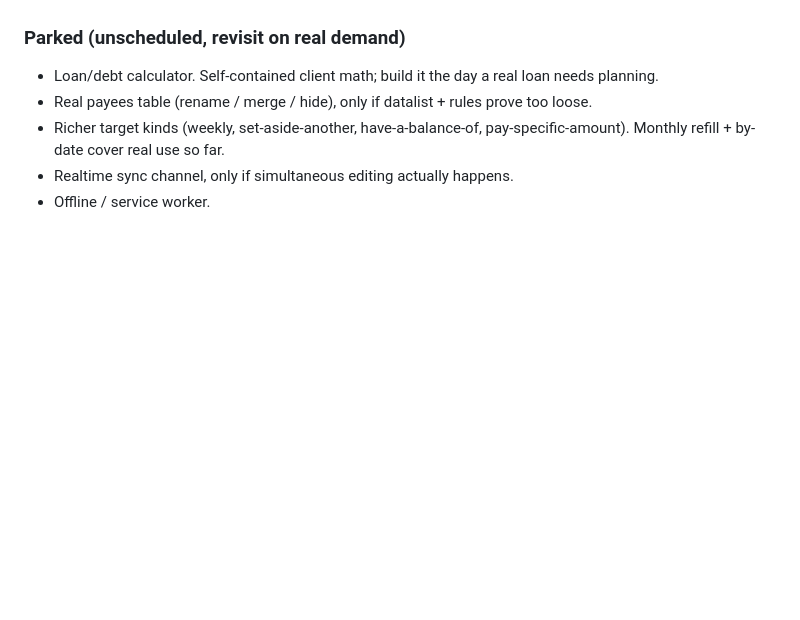
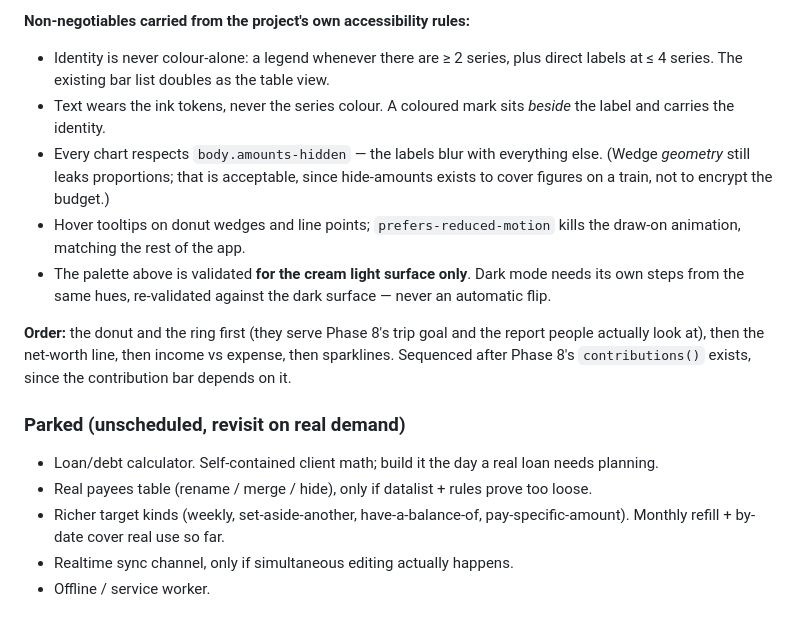
Before and after one commit to noaxh/budgetforus, a Markdown page: NOTES.md, the part around one of its changes. Rendered like a GitHub page; blank space fills up the shorter version.

```diff
--- a/NOTES.md
+++ b/NOTES.md
@@ -1006,3 +1070,23 @@ presentation over data that already exists.
+**Non-negotiables carried from the project's own accessibility rules:**
+
+- Identity is never colour-alone: a legend whenever there are ≥ 2 series, plus
+  direct labels at ≤ 4 series. The existing bar list doubles as the table view.
+- Text wears the ink tokens, never the series colour. A coloured mark sits *beside*
+  the label and carries the identity.
+- Every chart respects `body.amounts-hidden` — the labels blur with everything
+  else. (Wedge *geometry* still leaks proportions; that is acceptable, since
+  hide-amounts exists to cover figures on a train, not to encrypt the budget.)
+- Hover tooltips on donut wedges and line points; `prefers-reduced-motion` kills
+  the draw-on animation, matching the rest of the app.
+- The palette above is validated **for the cream light surface only**. Dark mode
+  needs its own steps from the same hues, re-validated against the dark surface —
+  never an automatic flip.
+
+**Order:** the donut and the ring first (they serve Phase 8's trip goal and the
+report people actually look at), then the net-worth line, then income vs expense,
+then sparklines. Sequenced after Phase 8's `contributions()` exists, since the
+contribution bar depends on it.
+
 ### Parked (unscheduled, revisit on real demand)
 
 - Loan/debt calculator. Self-contained client math; build it the day a real
```
Also changed, not shown: other parts of NOTES.md (+64 -0 lines).
